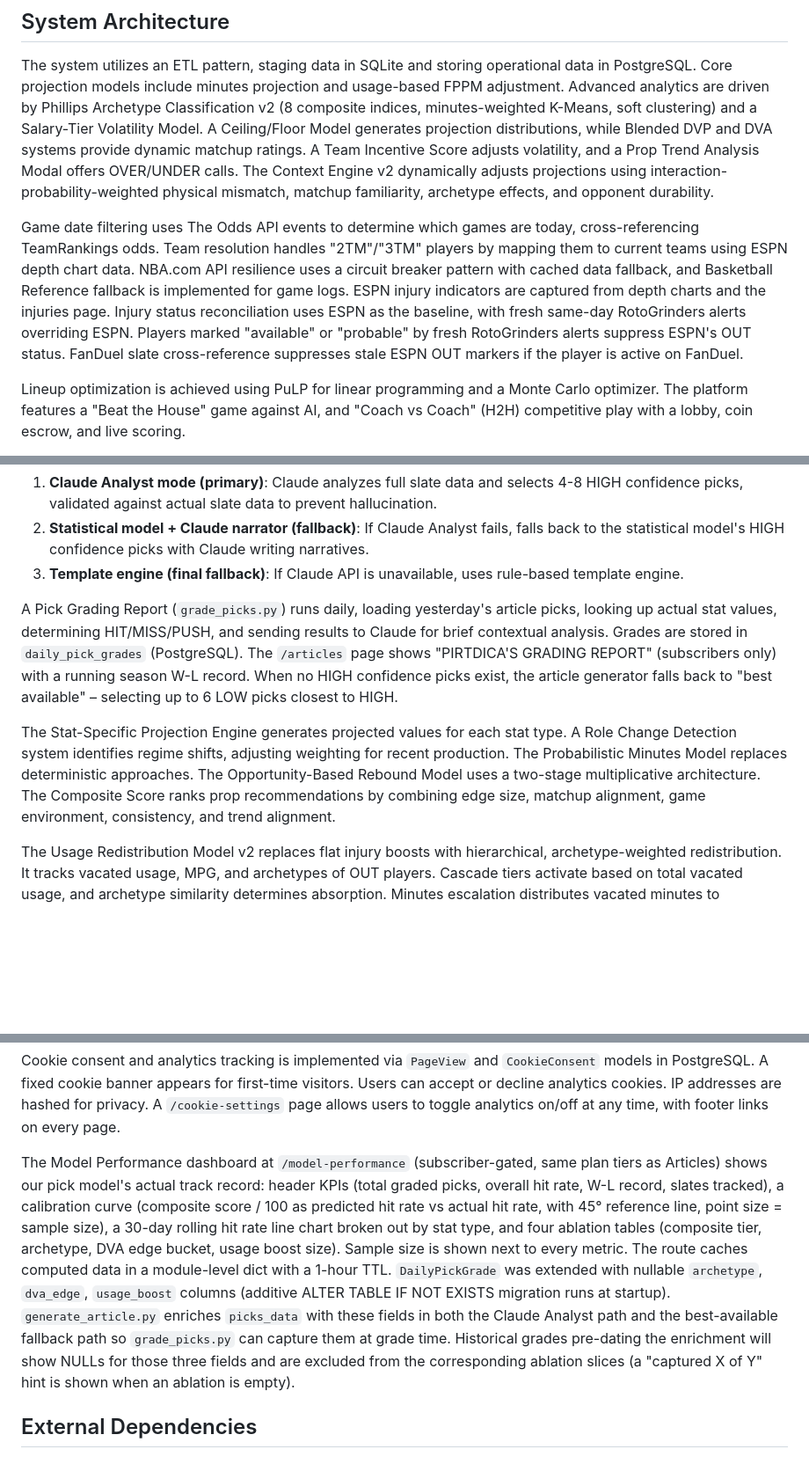
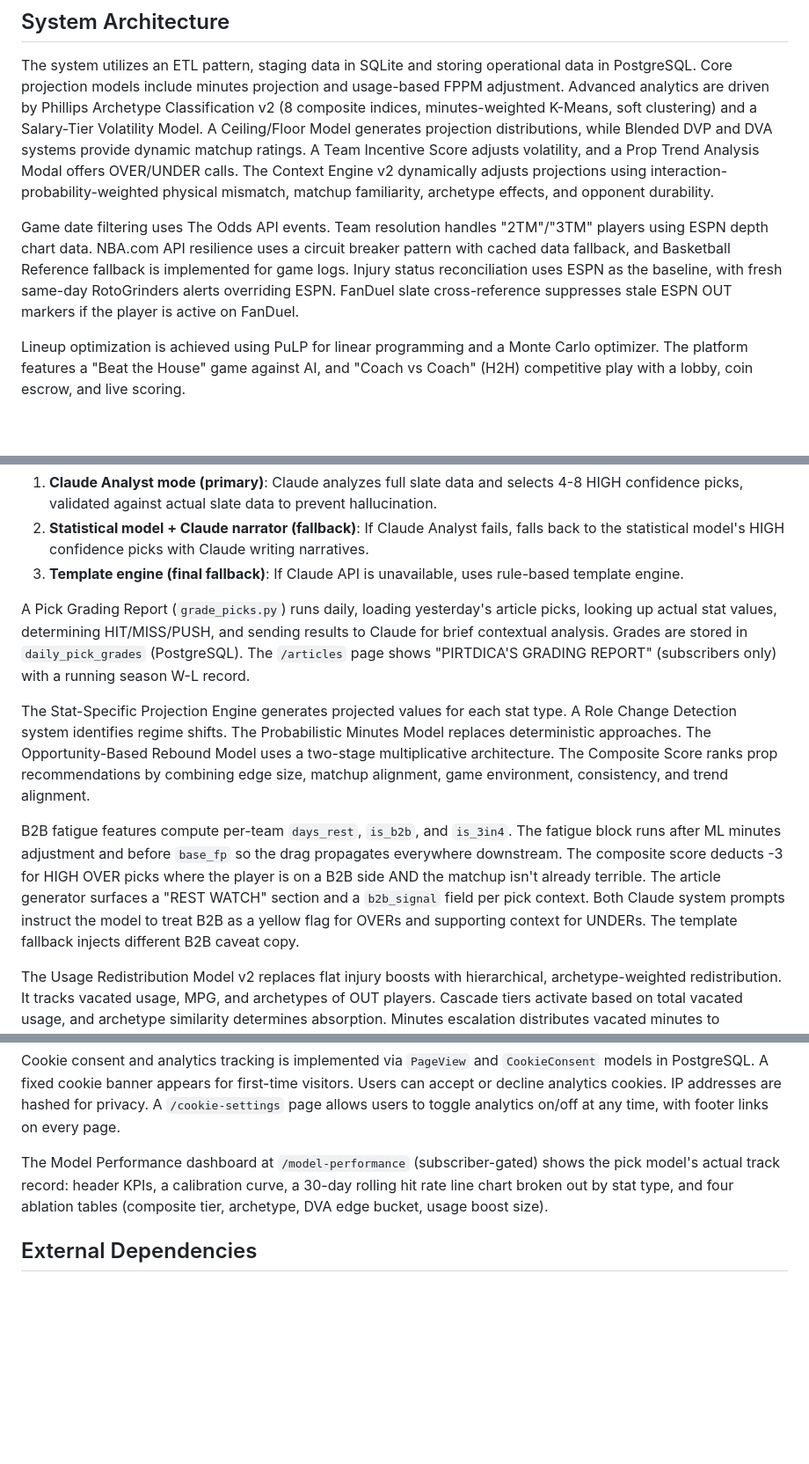
Before and after one commit to rakimr/PIRTDICA, a Markdown page: replit.md, 3 parts joined by grey strips. Shown at 88% size. GitHub-like rendering; blank space fills up the shorter version.

Commit message:
Daily pipeline update (2026-04-25 22:21)

```diff
--- a/replit.md
+++ b/replit.md
@@ -19,7 +17,7 @@ Do NOT push to GitHub: `articles/` directory and conversation logs. These are lo
 ## System Architecture
 The system utilizes an ETL pattern, staging data in SQLite and storing operational data in PostgreSQL. Core projection models include minutes projection and usage-based FPPM adjustment. Advanced analytics are driven by Phillips Archetype Classification v2 (8 composite indices, minutes-weighted K-Means, soft clustering) and a Salary-Tier Volatility Model. A Ceiling/Floor Model generates projection distributions, while Blended DVP and DVA systems provide dynamic matchup ratings. A Team Incentive Score adjusts volatility, and a Prop Trend Analysis Modal offers OVER/UNDER calls. The Context Engine v2 dynamically adjusts projections using interaction-probability-weighted physical mismatch, matchup familiarity, archetype effects, and opponent durability.
 
-Game date filtering uses The Odds API events to determine which games are today, cross-referencing TeamRankings odds. Team resolution handles "2TM"/"3TM" players by mapping them to current teams using ESPN depth chart data. NBA.com API resilience uses a circuit breaker pattern with cached data fallback, and Basketball Reference fallback is implemented for game logs. ESPN injury indicators are captured from depth charts and the injuries page. Injury status reconciliation uses ESPN as the baseline, with fresh same-day RotoGrinders alerts overriding ESPN. Players marked "available" or "probable" by fresh RotoGrinders alerts suppress ESPN's OUT status. FanDuel slate cross-reference suppresses stale ESPN OUT markers if the player is active on FanDuel.
+Game date filtering uses The Odds API events. Team resolution handles "2TM"/"3TM" players using ESPN depth chart data. NBA.com API resilience uses a circuit breaker pattern with cached data fallback, and Basketball Reference fallback is implemented for game logs. Injury status reconciliation uses ESPN as the baseline, with fresh same-day RotoGrinders alerts overriding ESPN. FanDuel slate cross-reference suppresses stale ESPN OUT markers if the player is active on FanDuel.
 
 Lineup optimization is achieved using PuLP for linear programming and a Monte Carlo optimizer. The platform features a "Beat the House" game against AI, and "Coach vs Coach" (H2H) competitive play with a lobby, coin escrow, and live scoring.
 
@@ -36,9 +34,11 @@ Article generation uses a three-tier system in `generate_article.py`:
 2. **Statistical model + Claude narrator (fallback)**: If Claude Analyst fails, falls back to the statistical model's HIGH confidence picks with Claude writing narratives.
 3. **Template engine (final fallback)**: If Claude API is unavailable, uses rule-based template engine.
 
-A Pick Grading Report (`grade_picks.py`) runs daily, loading yesterday's article picks, looking up actual stat values, determining HIT/MISS/PUSH, and sending results to Claude for brief contextual analysis. Grades are stored in `daily_pick_grades` (PostgreSQL). The `/articles` page shows "PIRTDICA'S GRADING REPORT" (subscribers only) with a running season W-L record. When no HIGH confidence picks exist, the article generator falls back to "best available" – selecting up to 6 LOW picks closest to HIGH.
+A Pick Grading Report (`grade_picks.py`) runs daily, loading yesterday's article picks, looking up actual stat values, determining HIT/MISS/PUSH, and sending results to Claude for brief contextual analysis. Grades are stored in `daily_pick_grades` (PostgreSQL). The `/articles` page shows "PIRTDICA'S GRADING REPORT" (subscribers only) with a running season W-L record.
 
-The Stat-Specific Projection Engine generates projected values for each stat type. A Role Change Detection system identifies regime shifts, adjusting weighting for recent production. The Probabilistic Minutes Model replaces deterministic approaches. The Opportunity-Based Rebound Model uses a two-stage multiplicative architecture. The Composite Score ranks prop recommendations by combining edge size, matchup alignment, game environment, consistency, and trend alignment.
+The Stat-Specific Projection Engine generates projected values for each stat type. A Role Change Detection system identifies regime shifts. The Probabilistic Minutes Model replaces deterministic approaches. The Opportunity-Based Rebound Model uses a two-stage multiplicative architecture. The Composite Score ranks prop recommendations by combining edge size, matchup alignment, game environment, consistency, and trend alignment.
+
+B2B fatigue features compute per-team `days_rest`, `is_b2b`, and `is_3in4`. The fatigue block runs after ML minutes adjustment and before `base_fp` so the drag propagates everywhere downstream. The composite score deducts -3 for HIGH OVER picks where the player is on a B2B side AND the matchup isn't already terrible. The article generator surfaces a "REST WATCH" section and a `b2b_signal` field per pick context. Both Claude system prompts instruct the model to treat B2B as a yellow flag for OVERs and supporting context for UNDERs. The template fallback injects different B2B caveat copy.
 
 The Usage Redistribution Model v2 replaces flat injury boosts with hierarchical, archetype-weighted redistribution. It tracks vacated usage, MPG, and archetypes of OUT players. Cascade tiers activate based on total vacated usage, and archetype similarity determines absorption. Minutes escalation distributes vacated minutes to remaining starters. An Opportunity Index calculates compounded impact, and an "Opportunity Spike" flag indicates significant role increases combined with positive matchups.
 
@@ -48,7 +48,7 @@ Avatar & Identity Design Direction follows a "Strategic Minimalism meets Editori
 
 Cookie consent and analytics tracking is implemented via `PageView` and `CookieConsent` models in PostgreSQL. A fixed cookie banner appears for first-time visitors. Users can accept or decline analytics cookies. IP addresses are hashed for privacy. A `/cookie-settings` page allows users to toggle analytics on/off at any time, with footer links on every page.
 
-The Model Performance dashboard at `/model-performance` (subscriber-gated, same plan tiers as Articles) shows our pick model's actual track record: header KPIs (total graded picks, overall hit rate, W-L record, slates tracked), a calibration curve (composite score / 100 as predicted hit rate vs actual hit rate, with 45° reference line, point size = sample size), a 30-day rolling hit rate line chart broken out by stat type, and four ablation tables (composite tier, archetype, DVA edge bucket, usage boost size). Sample size is shown next to every metric. The route caches computed data in a module-level dict with a 1-hour TTL. `DailyPickGrade` was extended with nullable `archetype`, `dva_edge`, `usage_boost` columns (additive ALTER TABLE IF NOT EXISTS migration runs at startup). `generate_article.py` enriches `picks_data` with these fields in both the Claude Analyst path and the best-available fallback path so `grade_picks.py` can capture them at grade time. Historical grades pre-dating the enrichment will show NULLs for those three fields and are excluded from the corresponding ablation slices (a "captured X of Y" hint is shown when an ablation is empty).
+The Model Performance dashboard at `/model-performance` (subscriber-gated) shows the pick model's actual track record: header KPIs, a calibration curve, a 30-day rolling hit rate line chart broken out by stat type, and four ablation tables (composite tier, archetype, DVA edge bucket, usage boost size).
 
 ## External Dependencies
 
```
Also changed, not shown: other parts of replit.md (+1 -3 lines).
